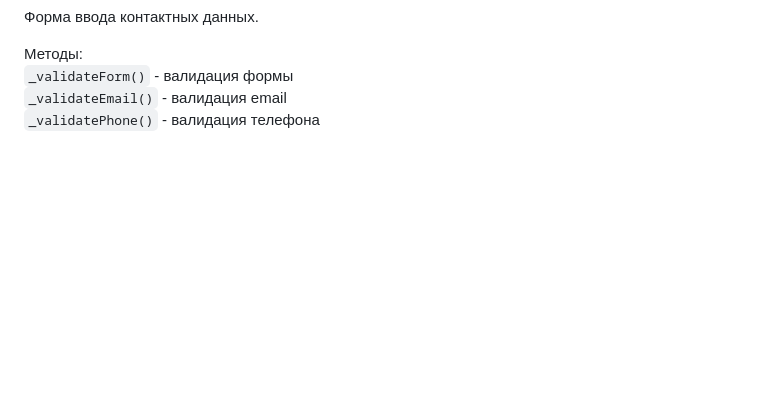
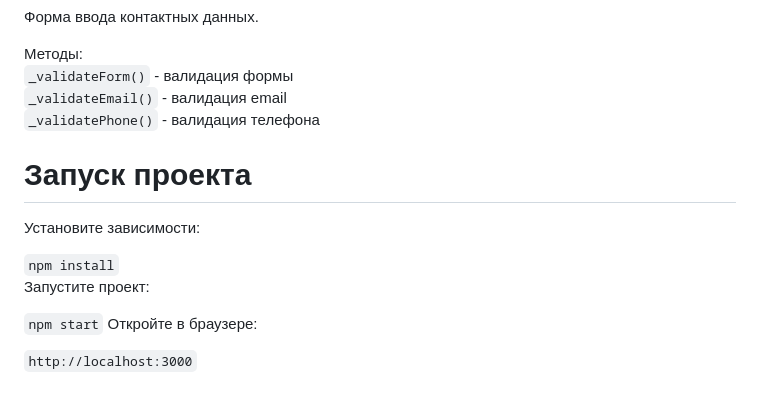
Before and after one commit to buldogshaggy/web-larek-frontend, a Markdown page: README.md, the part around the change. Drawn GitHub-style; blank space fills up the shorter version.

````diff
--- a/README.md
+++ b/README.md
@@ -98,3 +98,14 @@ interface IOrderResult {
 ```_validateForm()``` - валидация формы
 ```_validateEmail()``` - валидация email
 ```_validatePhone()``` - валидация телефона
+
+# Запуск проекта
+Установите зависимости:
+
+```npm install```
+Запустите проект:
+
+```npm start```
+Откройте в браузере:
+
+```http://localhost:3000```
````
